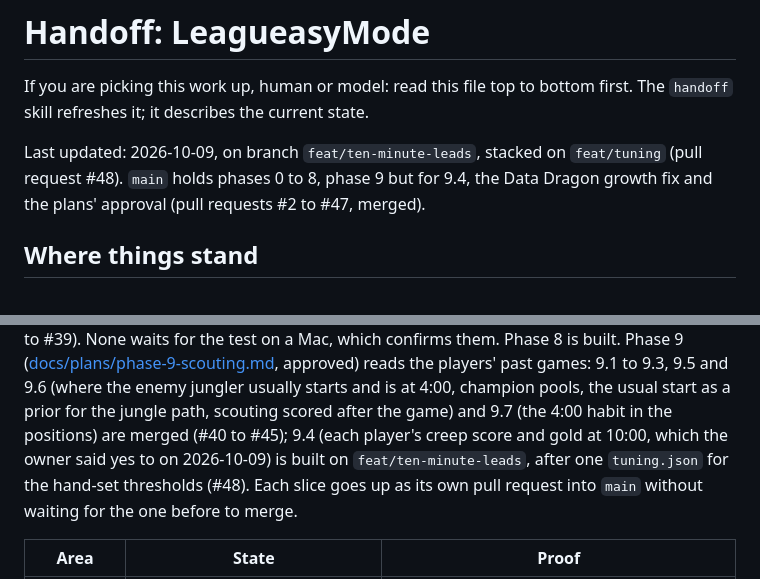
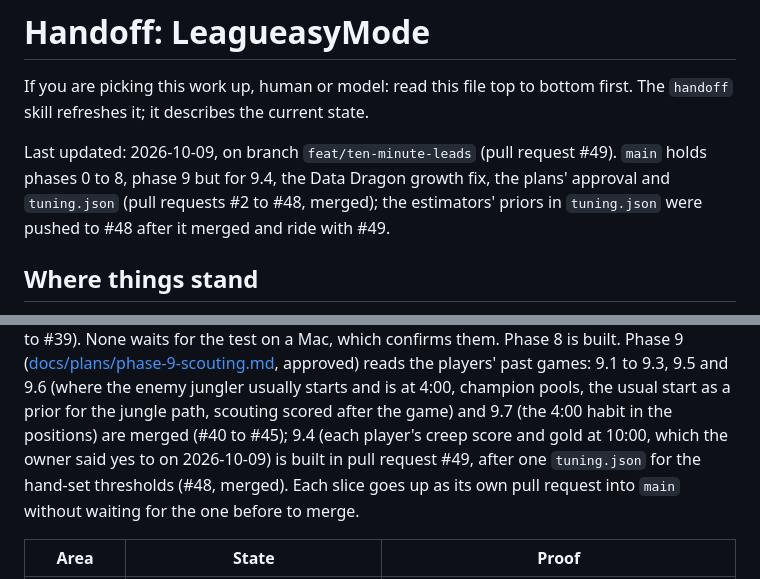
Before and after one commit to NickHarder/LeagueasyMode, a Markdown page: HANDOFF.md, 2 parts joined by grey strips. Rendered like a GitHub page.

Commit message:
docs: HANDOFF says #48 merged and its last commit rides with #49
Co-Authored-By: Claude Opus 5.5 <noreply@anthropic.com>
Claude-Session: https://claude.ai/code/session_014fjCtbgLei2NwD4oMpCPRn

```diff
--- a/HANDOFF.md
+++ b/HANDOFF.md
@@ -3,9 +3,10 @@
 If you are picking this work up, human or model: read this file top to bottom first. The `handoff` skill
 refreshes it; it describes the current state.
 
-Last updated: 2026-10-09, on branch `feat/ten-minute-leads`, stacked on `feat/tuning` (pull
-request #48). `main` holds phases 0 to 8, phase 9 but for 9.4, the Data Dragon growth fix and the
-plans' approval (pull requests #2 to #47, merged).
+Last updated: 2026-10-09, on branch `feat/ten-minute-leads` (pull request #49). `main` holds
+phases 0 to 8, phase 9 but for 9.4, the Data Dragon growth fix, the plans' approval and
+`tuning.json` (pull requests #2 to #48, merged); the estimators' priors in `tuning.json` were
+pushed to #48 after it merged and ride with #49.
 
 ## Where things stand
 
@@ -26,9 +27,9 @@ Phase 9 ([docs/plans/phase-9-scouting.md](docs/plans/phase-9-scouting.md), appro
 players' past games: 9.1 to 9.3, 9.5 and 9.6 (where the enemy jungler usually starts and is at
 4:00, champion pools, the usual start as a prior for the jungle path, scouting scored after the
 game) and 9.7 (the 4:00 habit in the positions) are merged (#40 to #45); 9.4 (each player's
-creep score and gold at 10:00, which the owner said yes to on 2026-10-09) is built on
-`feat/ten-minute-leads`, after one `tuning.json` for the hand-set thresholds (#48). Each slice
-goes up as its own pull request into `main` without waiting for the one before to merge.
+creep score and gold at 10:00, which the owner said yes to on 2026-10-09) is built in pull
+request #49, after one `tuning.json` for the hand-set thresholds (#48, merged). Each slice goes
+up as its own pull request into `main` without waiting for the one before to merge.
 
 | Area | State | Proof |
 |---|---|---|
```
